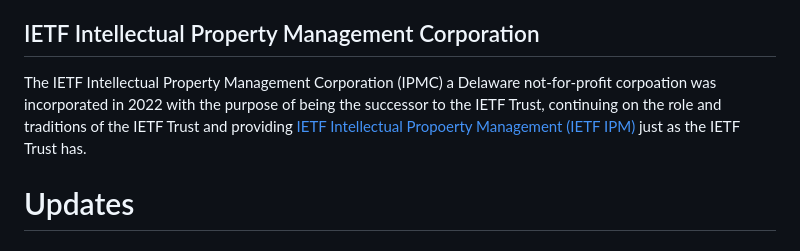
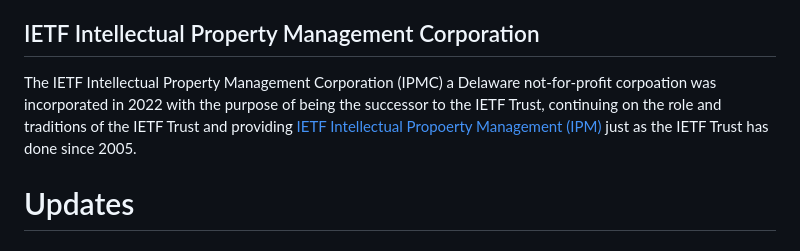
Before and after one commit to gitnnelg/draft-deen-ietf-ipmc-update, a Markdown page: draft-deen-ietf-ipmc-update.md, the part around the change. GitHub-like rendering.

```diff
--- a/draft-deen-ietf-ipmc-update.md
+++ b/draft-deen-ietf-ipmc-update.md
@@ -64,7 +64,7 @@ The [IETF Trust](https://trustee.ietf.org/) has provided intellectual property m
 
 ## IETF Intellectual Property Management Corporation
 
-The IETF Intellectual Property Management Corporation (IPMC) a Delaware not-for-profit corpoation was incorporated in 2022 with the purpose of being the successor to the IETF Trust, continuing on the role and traditions of the IETF Trust and providing [IETF Intellectual Propoerty Management (IETF IPM)](https://www.ietf-ipm.org/) just as the IETF Trust has.
+The IETF Intellectual Property Management Corporation (IPMC) a Delaware not-for-profit corpoation was incorporated in 2022 with the purpose of being the successor to the IETF Trust, continuing on the role and traditions of the IETF Trust and providing [IETF Intellectual Propoerty Management (IPM)](https://www.ietf-ipm.org/) just as the IETF Trust has done since 2005.
 
 # Updates
 
```
